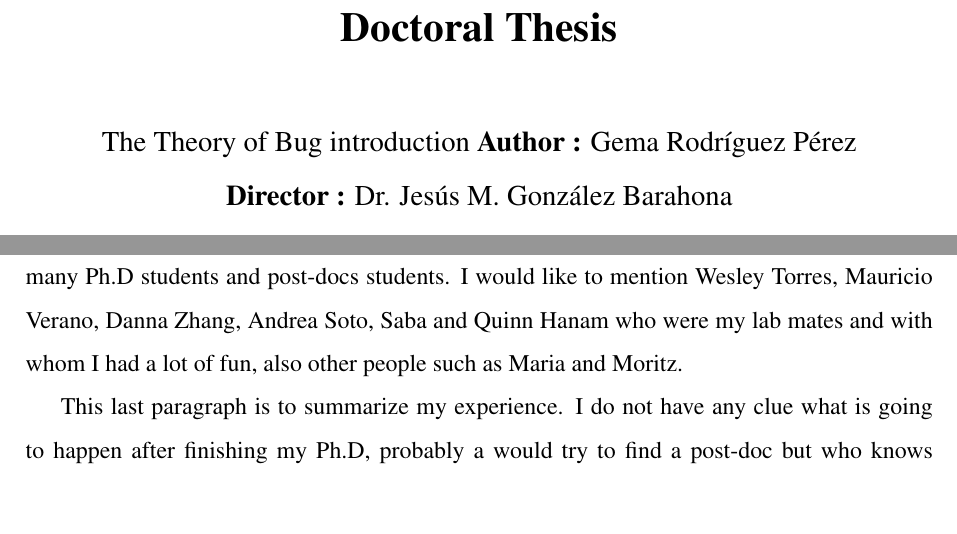
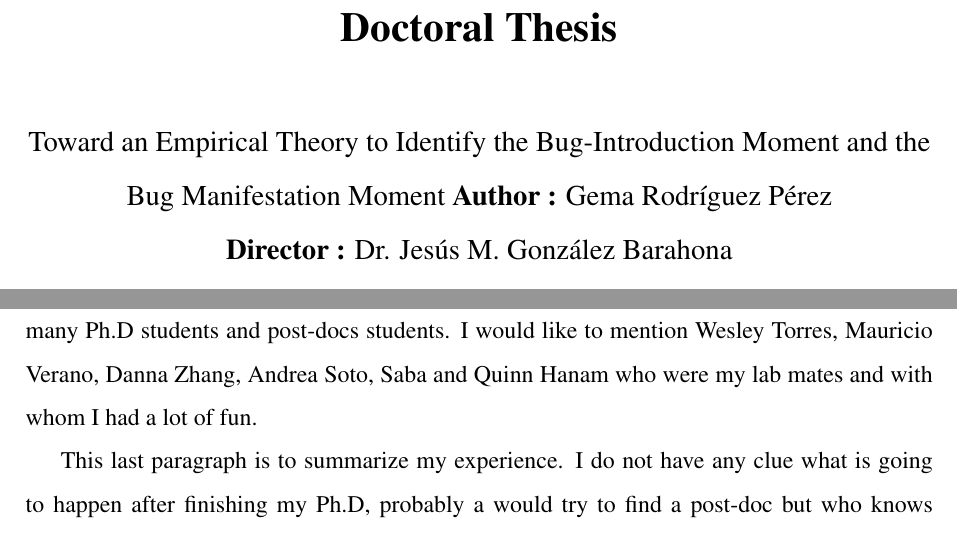
Before and after one commit to Gemarodri/Thesis-Gema, a LaTeX thesis (memoria.tex): two parts of pages 3 and 8 of 215, joined at a grey line, cut so that both start at the same text, the shorter picture padded with empty space. Compiled offline with pdfLaTeX; the source files are stored in an older character set and shown here as Unicode.

Commit message:
title changed

```diff
--- a/memoria.tex
+++ b/memoria.tex
@@ -44,8 +44,8 @@
 \usepackage{multirow}
 %\newcommand{\gema}[1]{{\color{blue}\emph{Gema says: #1}\xspace}} %Comentarios del autor
 
-\title{The Theory of Bug Introduction}
-\author{Gema Rodr?guez P?rez}
+\title{ Toward an Empirical Theory to Identify the Bug-Introduction Moment and the Bug Manifestation Moment}
+\author{Gema Rodr\'iguez P\'erez}
 
 \renewcommand{\baselinestretch}{1.5}  %% Interlineado
 
@@ -118,7 +118,7 @@ International Doctoral School
 
 \vspace{1cm}
 \large
-The Theory of Bug introduction
+Toward an Empirical Theory to Identify the Bug-Introduction Moment and the Bug Manifestation Moment
 \large
 \textbf{Author :} Gema Rodr\'iguez P\'erez \\
 \textbf{Director :} Dr. Jes\'us M. Gonz\'alez Barahona\\
@@ -183,7 +183,7 @@ I would like to give special mention to Alicia and Dorealda who have always been
 
 From a more personal side, I would also like to say some words in Spanish,it will be easier to understand for my family. Me gustar\'ia das las gracias sobre todo a mis padres, su paciencia, entendimiento y apoyo constante siempre han sido incondicionales. Durante los \'ultimos a\~nos hemos aprendido a vivir separados, con las ventajas y desventajas que eso conlleva. Pero sin embargo, a pesar de la distancia, ellos siempre han sabido como demostrarme y hacerme llegar su apoyo, tanto en los mejores momentos como en los peores. Desde que me fui del pueblo, siempre han sabido estar cerca en los d\'ias m\'as dif\'ciles, Gracias pap\'as!. De la misma manera, me gustar\'ia dar las gracias a mis abuelos, a pesar de que los t\'erminos Doctorado y Software les suenen un poco abstractos, siempre han sabido defender (y en ciertas ocasiones inventarse...) lo que hago. Durante un tiempo, mi abuela explicaba que mi trabajo consist\'ia en encontrar a la gente ``mala" que estropeaba el internet, incluso en ocasiones llegu\'e a ser  hacker profesional seg\'un sus explicaciones, jajaja. Tambi\'en quiero agradecer a mi hermano, y mis amigos, en especial a Maca y Sol, por todo su apoyo, entender la vida de un estudiante de doctorado no es nada f\'acil, imaginat\'e que incluso trabajamos los fines de semana!. Por \'utimo, quiero dedicar una l\'inea a mi mejor entrenador, siempre ha sabido como motivarme y si no es por su empuje inicial, quiz\'a no estar\'ia escribiendo esto ahora, asique gracias Casta!
 
-I also would like to thank Alexander Serebrenik and Andy Zaidman. They hosted me during my last year, giving me the opportunity to be part of their research group. My experience in TuDelft and TuE has been personally and professionally enriching. Along with Daniel M. German and Ali Mesbah, they have facilitated me in improving my language, my research and communication skills along with my knowledge and lessons I've learned from other cultures. I do not have any doubt that these periods have been the best part in my Ph.D. I would like to thank them for their patience in trying to understand what (sometimes) I wanted to express and for their tips. During these periods out of my research lab, I had the opportunity to meet so many Ph.D students and post-docs students. I would like to mention Wesley Torres, Mauricio Verano, Danna Zhang, Andrea Soto, Saba and Quinn Hanam who were my lab mates and with whom I had a lot of fun, also other people such as Maria and Moritz.
+I also would like to thank Alexander Serebrenik and Andy Zaidman. They hosted me during my last year, giving me the opportunity to be part of their research group. My experience in TuDelft and TuE has been personally and professionally enriching. Along with Daniel M. German and Ali Mesbah, they have facilitated me in improving my language, my research and communication skills along with my knowledge and lessons I've learned from other cultures. I do not have any doubt that these periods have been the best part in my Ph.D. I would like to thank them for their patience in trying to understand what (sometimes) I wanted to express and for their tips. During these periods out of my research lab, I had the opportunity to meet so many Ph.D students and post-docs students. I would like to mention Wesley Torres, Mauricio Verano, Danna Zhang, Andrea Soto, Saba and Quinn Hanam who were my lab mates and with whom I had a lot of fun.
 
 This last paragraph is to summarize my experience. I do not have any clue what is going to happen after finishing my Ph.D, probably a would try to find a post-doc but who knows ...However, one of the lessons that I learned is that academic life is very difficult, you have to be able to handle stress, deadlines, proposals, students, family, friends, and of course, never give up. It is also however both challenging and exciting where you start building an academic family to share ideas, research works, projects, travels and fun. In the academia, you are continuously learning and teaching others your work and this is the part I very much enjoy. I don't know if my future would be as a professor but, in this case, I will always remember the lessons and talks that Gregorio give me, I've had the best role models to follow.
 
```
Also changed, not shown: memoria.tex (2 more changed lines).
